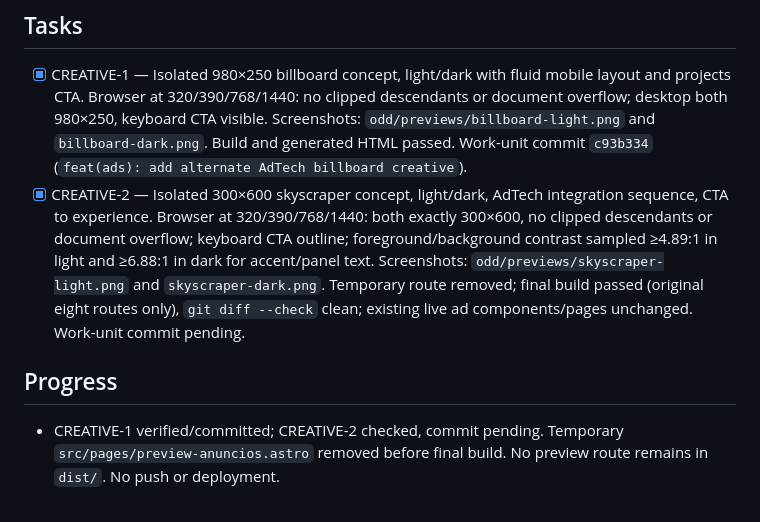
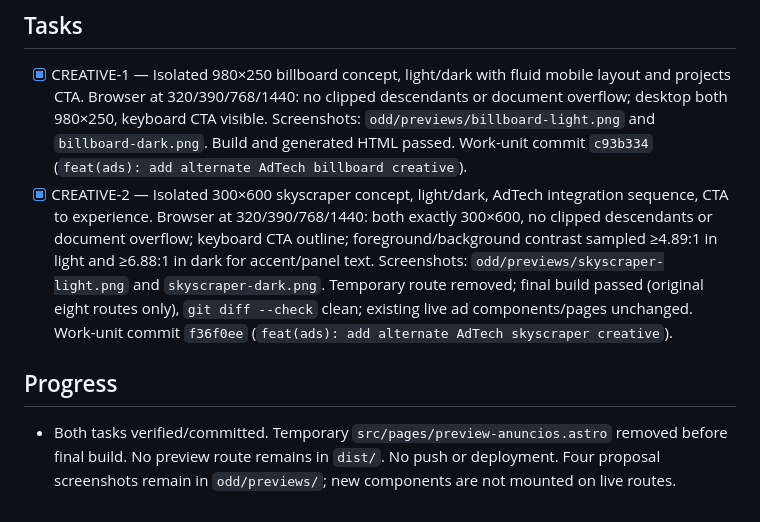
Before and after one commit to tekylo/portfolio-adt, a Markdown page: odd/tasks/ad-creative-pilot.md, the part around the change. Drawn GitHub-style.

Commit message:
docs(odd): record ad creative pilot evidence

```diff
--- a/odd/tasks/ad-creative-pilot.md
+++ b/odd/tasks/ad-creative-pilot.md
@@ -14,7 +14,7 @@ Offer two new portfolio display-ad creatives, each in explicit light and dark va
 
 ## Tasks
 - [x] CREATIVE-1 — Isolated 980×250 billboard concept, light/dark with fluid mobile layout and projects CTA. Browser at 320/390/768/1440: no clipped descendants or document overflow; desktop both 980×250, keyboard CTA visible. Screenshots: `odd/previews/billboard-light.png` and `billboard-dark.png`. Build and generated HTML passed. Work-unit commit `c93b334` (`feat(ads): add alternate AdTech billboard creative`).
-- [x] CREATIVE-2 — Isolated 300×600 skyscraper concept, light/dark, AdTech integration sequence, CTA to experience. Browser at 320/390/768/1440: both exactly 300×600, no clipped descendants or document overflow; keyboard CTA outline; foreground/background contrast sampled ≥4.89:1 in light and ≥6.88:1 in dark for accent/panel text. Screenshots: `odd/previews/skyscraper-light.png` and `skyscraper-dark.png`. Temporary route removed; final build passed (original eight routes only), `git diff --check` clean; existing live ad components/pages unchanged. Work-unit commit pending.
+- [x] CREATIVE-2 — Isolated 300×600 skyscraper concept, light/dark, AdTech integration sequence, CTA to experience. Browser at 320/390/768/1440: both exactly 300×600, no clipped descendants or document overflow; keyboard CTA outline; foreground/background contrast sampled ≥4.89:1 in light and ≥6.88:1 in dark for accent/panel text. Screenshots: `odd/previews/skyscraper-light.png` and `skyscraper-dark.png`. Temporary route removed; final build passed (original eight routes only), `git diff --check` clean; existing live ad components/pages unchanged. Work-unit commit `f36f0ee` (`feat(ads): add alternate AdTech skyscraper creative`).
 
 ## Progress
-- CREATIVE-1 verified/committed; CREATIVE-2 checked, commit pending. Temporary `src/pages/preview-anuncios.astro` removed before final build. No preview route remains in `dist/`. No push or deployment.
+- Both tasks verified/committed. Temporary `src/pages/preview-anuncios.astro` removed before final build. No preview route remains in `dist/`. No push or deployment. Four proposal screenshots remain in `odd/previews/`; new components are not mounted on live routes.
```
